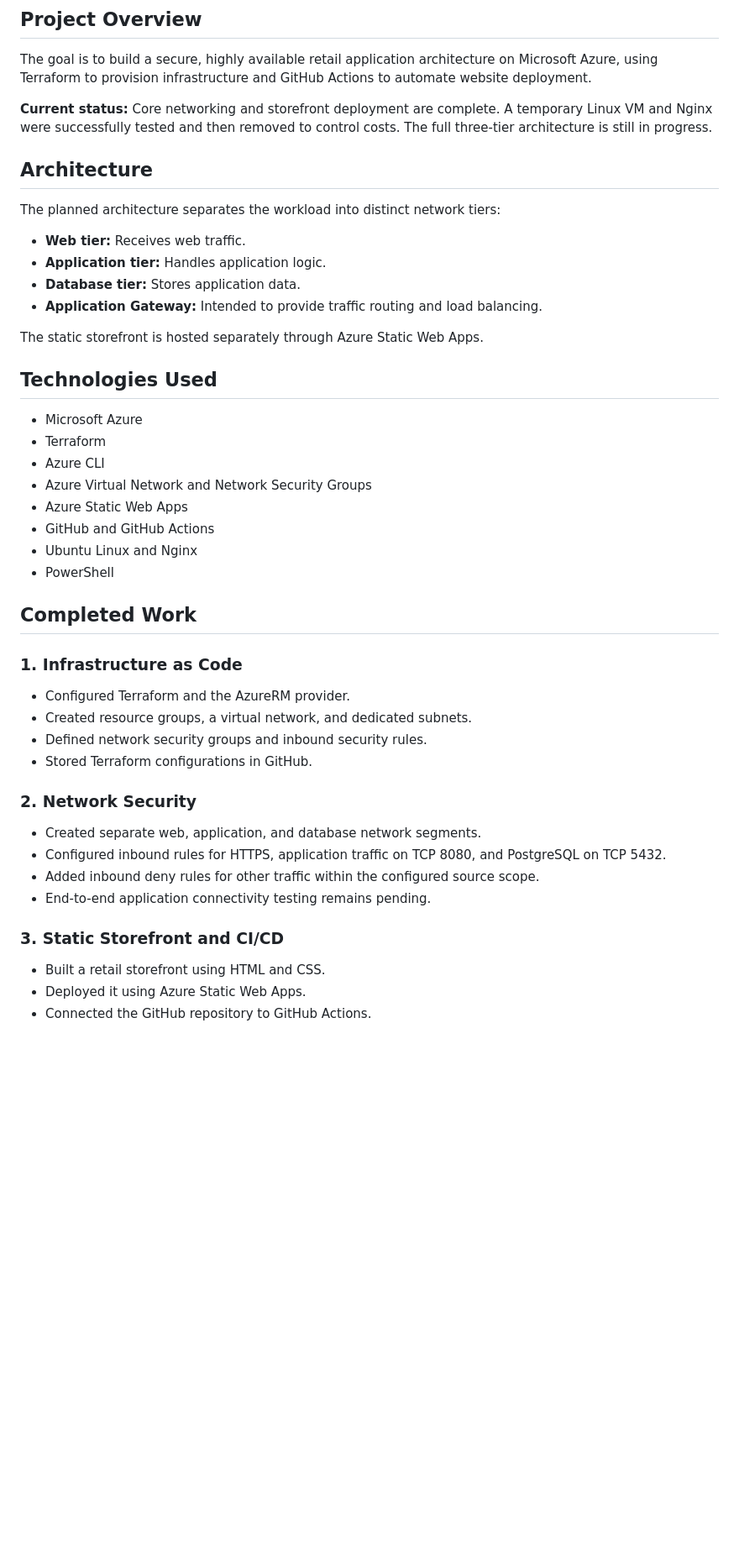
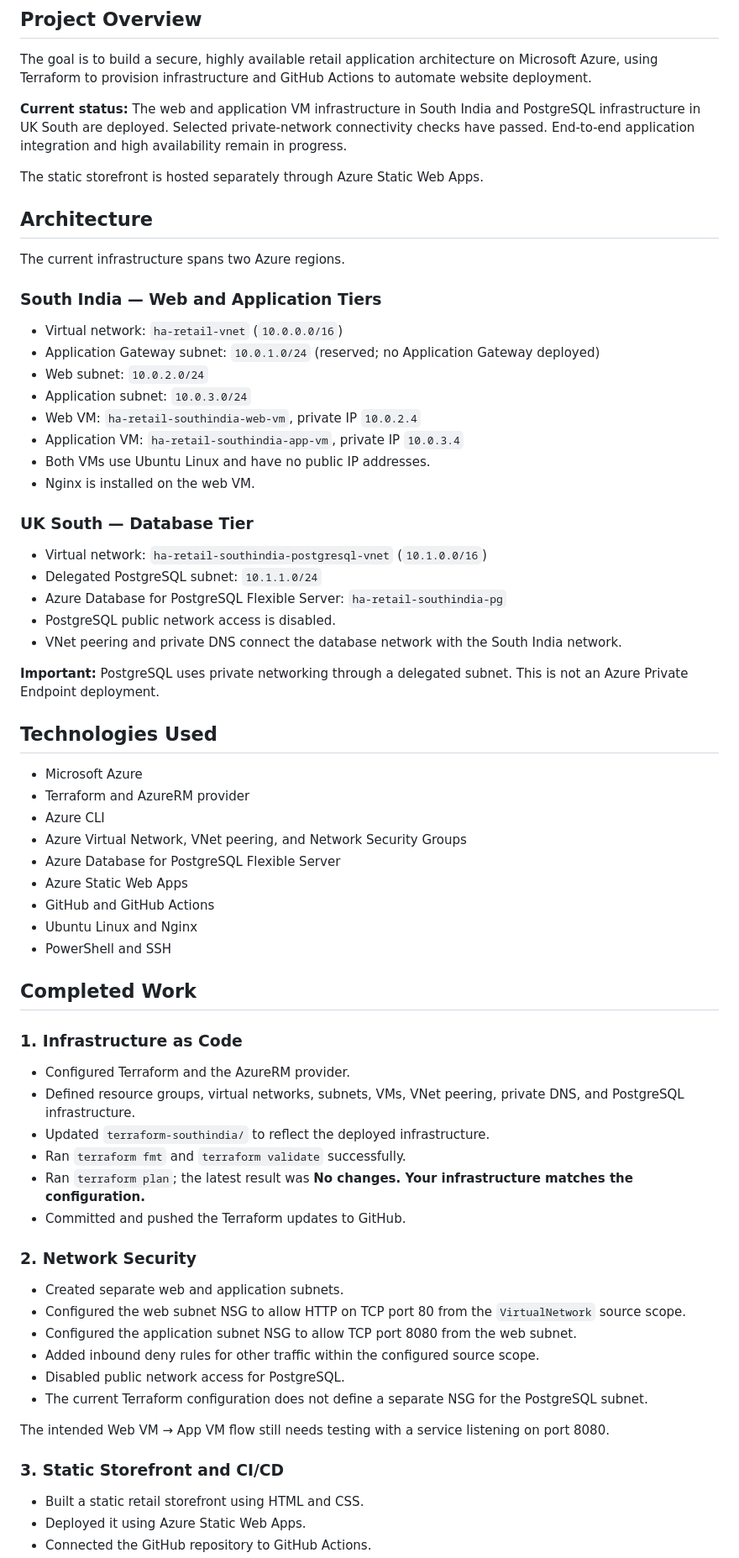
Before and after one commit to varuganti-pavan-kumar/ha-retail-project, a Markdown page: README.md, the part around one of its changes. Shown at 84% size. GitHub-like rendering; blank space fills up the shorter version.

```diff
--- a/README.md
+++ b/README.md
@@ -6,48 +6,71 @@ A hands-on cloud engineering portfolio project demonstrating Azure networking, i
 
 The goal is to build a secure, highly available retail application architecture on Microsoft Azure, using Terraform to provision infrastructure and GitHub Actions to automate website deployment.
 
-**Current status:** Core networking and storefront deployment are complete. A temporary Linux VM and Nginx were successfully tested and then removed to control costs. The full three-tier architecture is still in progress.
+**Current status:** The web and application VM infrastructure in South India and PostgreSQL infrastructure in UK South are deployed. Selected private-network connectivity checks have passed. End-to-end application integration and high availability remain in progress.
+
+The static storefront is hosted separately through Azure Static Web Apps.
 
 ## Architecture
 
-The planned architecture separates the workload into distinct network tiers:
+The current infrastructure spans two Azure regions.
 
-- **Web tier:** Receives web traffic.
-- **Application tier:** Handles application logic.
-- **Database tier:** Stores application data.
-- **Application Gateway:** Intended to provide traffic routing and load balancing.
+### South India — Web and Application Tiers
 
-The static storefront is hosted separately through Azure Static Web Apps.
+- Virtual network: `ha-retail-vnet` (`10.0.0.0/16`)
+- Application Gateway subnet: `10.0.1.0/24` (reserved; no Application Gateway deployed)
+- Web subnet: `10.0.2.0/24`
+- Application subnet: `10.0.3.0/24`
+- Web VM: `ha-retail-southindia-web-vm`, private IP `10.0.2.4`
+- Application VM: `ha-retail-southindia-app-vm`, private IP `10.0.3.4`
+- Both VMs use Ubuntu Linux and have no public IP addresses.
+- Nginx is installed on the web VM.
+
+### UK South — Database Tier
+
+- Virtual network: `ha-retail-southindia-postgresql-vnet` (`10.1.0.0/16`)
+- Delegated PostgreSQL subnet: `10.1.1.0/24`
+- Azure Database for PostgreSQL Flexible Server: `ha-retail-southindia-pg`
+- PostgreSQL public network access is disabled.
+- VNet peering and private DNS connect the database network with the South India network.
+
+**Important:** PostgreSQL uses private networking through a delegated subnet. This is not an Azure Private Endpoint deployment.
 
 ## Technologies Used
 
 - Microsoft Azure
-- Terraform
+- Terraform and AzureRM provider
 - Azure CLI
-- Azure Virtual Network and Network Security Groups
+- Azure Virtual Network, VNet peering, and Network Security Groups
+- Azure Database for PostgreSQL Flexible Server
 - Azure Static Web Apps
 - GitHub and GitHub Actions
 - Ubuntu Linux and Nginx
-- PowerShell
+- PowerShell and SSH
 
 ## Completed Work
 
 ### 1. Infrastructure as Code
 
 - Configured Terraform and the AzureRM provider.
-- Created resource groups, a virtual network, and dedicated subnets.
-- Defined network security groups and inbound security rules.
-- Stored Terraform configurations in GitHub.
+- Defined resource groups, virtual networks, subnets, VMs, VNet peering, private DNS, and PostgreSQL infrastructure.
+- Updated `terraform-southindia/` to reflect the deployed infrastructure.
+- Ran `terraform fmt` and `terraform validate` successfully.
+- Ran `terraform plan`; the latest result was **No changes. Your infrastructure matches the configuration.**
+- Committed and pushed the Terraform updates to GitHub.
 
 ### 2. Network Security
 
-- Created separate web, application, and database network segments.
-- Configured inbound rules for HTTPS, application traffic on TCP 8080, and PostgreSQL on TCP 5432.
+- Created separate web and application subnets.
+- Configured the web subnet NSG to allow HTTP on TCP port 80 from the `VirtualNetwork` source scope.
+- Configured the application subnet NSG to allow TCP port 8080 from the web subnet.
 - Added inbound deny rules for other traffic within the configured source scope.
-- End-to-end application connectivity testing remains pending.
+- Disabled public network access for PostgreSQL.
+- The current Terraform configuration does not define a separate NSG for the PostgreSQL subnet.
+
+The intended Web VM → App VM flow still needs testing with a service listening on port 8080.
 
 ### 3. Static Storefront and CI/CD
 
-- Built a retail storefront using HTML and CSS.
+- Built a static retail storefront using HTML and CSS.
 - Deployed it using Azure Static Web Apps.
 - Connected the GitHub repository to GitHub Actions.
```
Also changed, not shown: other parts of README.md (+45 -23 lines), docs/PROGRESS.md (+36 -15 lines), docs/architecture-decisions.md (+40 -31 lines).
